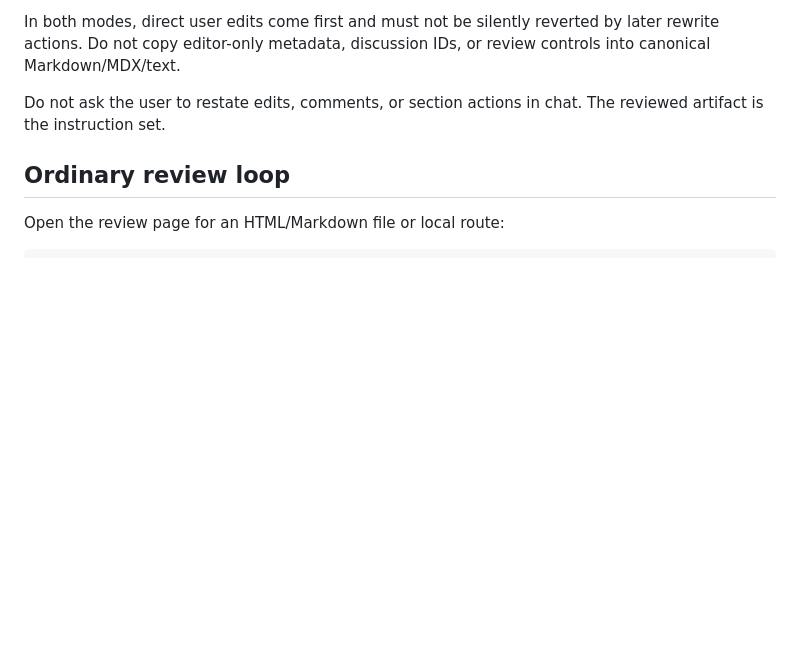
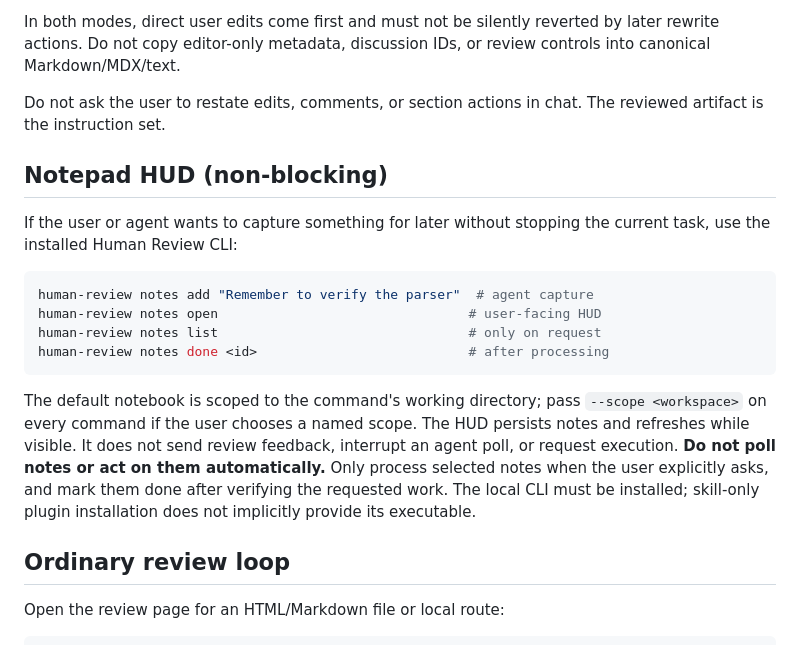
Before and after one commit to AcidicSoil/human-review, a Markdown page: src/SKILL.md, the part around the change. Rendered like a GitHub page; blank space fills up the shorter version.

````diff
--- a/src/SKILL.md
+++ b/src/SKILL.md
@@ -160,6 +160,27 @@ In both modes, direct user edits come first and must not be silently reverted by
 
 Do not ask the user to restate edits, comments, or section actions in chat. The reviewed artifact is the instruction set.
 
+## Notepad HUD (non-blocking)
+
+If the user or agent wants to capture something for later without stopping the
+current task, use the installed Human Review CLI:
+
+```sh
+human-review notes add "Remember to verify the parser"  # agent capture
+human-review notes open                                # user-facing HUD
+human-review notes list                                # only on request
+human-review notes done <id>                           # after processing
+```
+
+The default notebook is scoped to the command's working directory; pass
+`--scope <workspace>` on every command if the user chooses a named scope.
+The HUD persists notes and refreshes while visible. It does not send review
+feedback, interrupt an agent poll, or request execution. **Do not poll notes or
+act on them automatically.** Only process selected notes when the user
+explicitly asks, and mark them done after verifying the requested work.
+The local CLI must be installed; skill-only plugin installation does not
+implicitly provide its executable.
+
 ## Ordinary review loop
 
 Open the review page for an HTML/Markdown file or local route:
````
Also changed, not shown: README.md (+32 -0 lines), skills/human-review/SKILL.md (+21 -0 lines), design-ref/notepad-hud.png (added), 11 other files.
